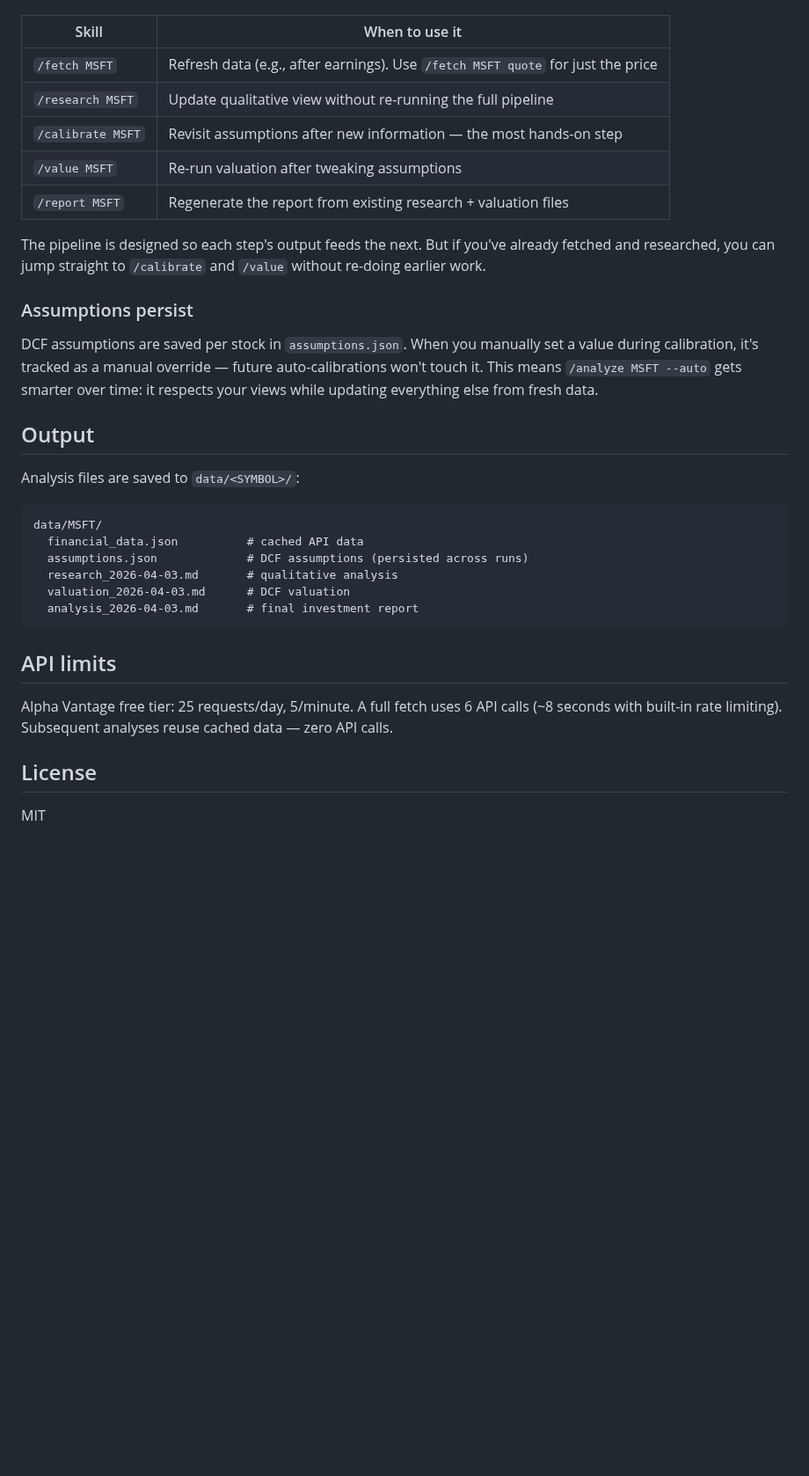
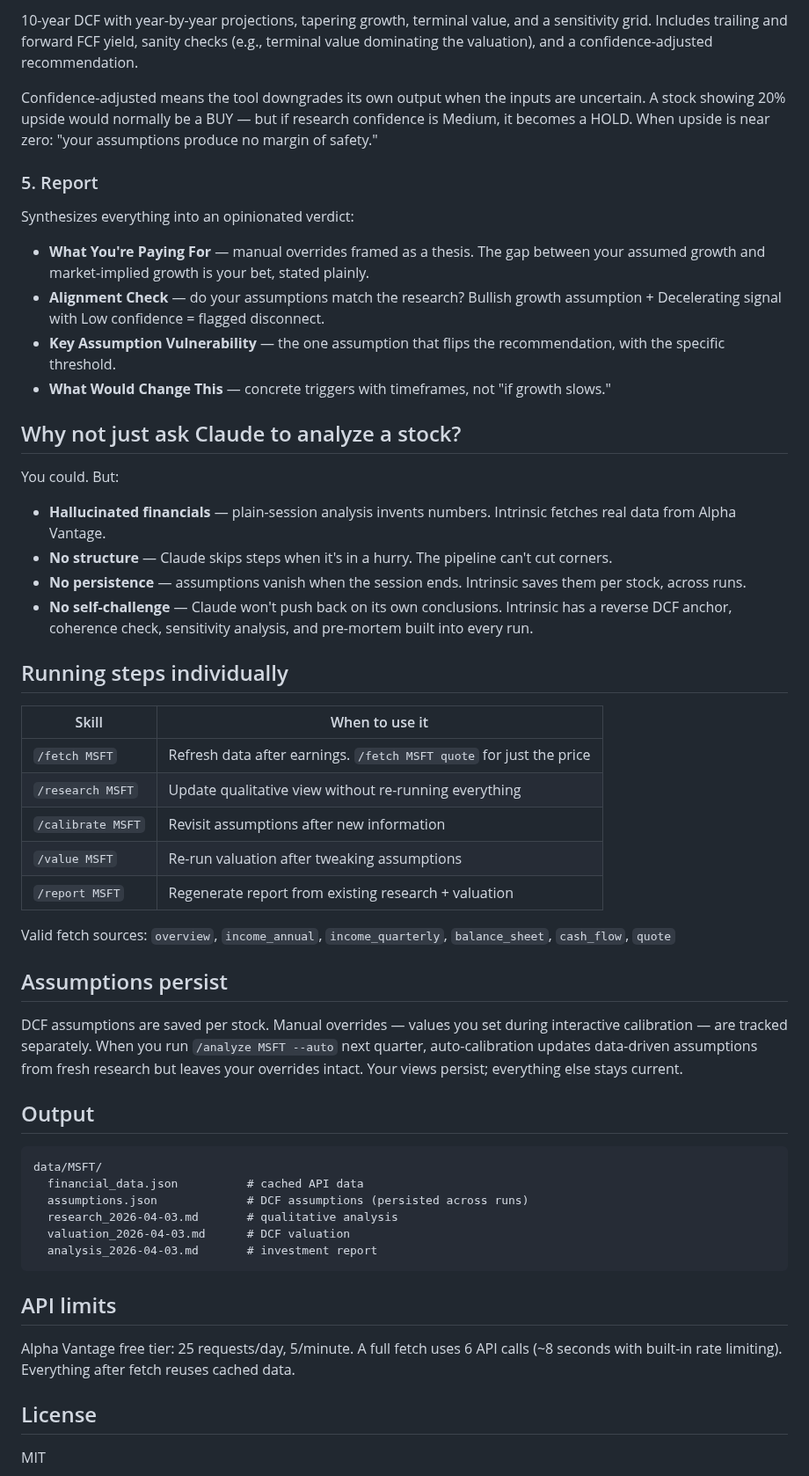
Before and after one commit to cimomo/intrinsic, a Markdown page: README.md, the part around one of its changes. Shown at 88% size. GitHub-like rendering; blank space fills up the shorter version.

````diff
--- a/README.md
+++ b/README.md
@@ -44,21 +61,42 @@ Each step can run on its own:
+10-year DCF with year-by-year projections, tapering growth, terminal value, and a sensitivity grid. Includes trailing and forward FCF yield, sanity checks (e.g., terminal value dominating the valuation), and a confidence-adjusted recommendation.
+
+Confidence-adjusted means the tool downgrades its own output when the inputs are uncertain. A stock showing 20% upside would normally be a BUY — but if research confidence is Medium, it becomes a HOLD. When upside is near zero: "your assumptions produce no margin of safety."
+
+### 5. Report
+
+Synthesizes everything into an opinionated verdict:
+
+- **What You're Paying For** — manual overrides framed as a thesis. The gap between your assumed growth and market-implied growth is your bet, stated plainly.
+- **Alignment Check** — do your assumptions match the research? Bullish growth assumption + Decelerating signal with Low confidence = flagged disconnect.
+- **Key Assumption Vulnerability** — the one assumption that flips the recommendation, with the specific threshold.
+- **What Would Change This** — concrete triggers with timeframes, not "if growth slows."
+
+## Why not just ask Claude to analyze a stock?
+
+You could. But:
+
+- **Hallucinated financials** — plain-session analysis invents numbers. Intrinsic fetches real data from Alpha Vantage.
+- **No structure** — Claude skips steps when it's in a hurry. The pipeline can't cut corners.
+- **No persistence** — assumptions vanish when the session ends. Intrinsic saves them per stock, across runs.
+- **No self-challenge** — Claude won't push back on its own conclusions. Intrinsic has a reverse DCF anchor, coherence check, sensitivity analysis, and pre-mortem built into every run.
+
+## Running steps individually
 
 | Skill | When to use it |
 |-------|----------------|
-| `/fetch MSFT` | Refresh data (e.g., after earnings). Use `/fetch MSFT quote` for just the price |
-| `/research MSFT` | Update qualitative view without re-running the full pipeline |
-| `/calibrate MSFT` | Revisit assumptions after new information — the most hands-on step |
+| `/fetch MSFT` | Refresh data after earnings. `/fetch MSFT quote` for just the price |
+| `/research MSFT` | Update qualitative view without re-running everything |
+| `/calibrate MSFT` | Revisit assumptions after new information |
 | `/value MSFT` | Re-run valuation after tweaking assumptions |
-| `/report MSFT` | Regenerate the report from existing research + valuation files |
+| `/report MSFT` | Regenerate report from existing research + valuation |
 
-The pipeline is designed so each step's output feeds the next. But if you've already fetched and researched, you can jump straight to `/calibrate` and `/value` without re-doing earlier work.
+Valid fetch sources: `overview`, `income_annual`, `income_quarterly`, `balance_sheet`, `cash_flow`, `quote`
 
-### Assumptions persist
+## Assumptions persist
 
-DCF assumptions are saved per stock in `assumptions.json`. When you manually set a value during calibration, it's tracked as a manual override — future auto-calibrations won't touch it. This means `/analyze MSFT --auto` gets smarter over time: it respects your views while updating everything else from fresh data.
+DCF assumptions are saved per stock. Manual overrides — values you set during interactive calibration — are tracked separately. When you run `/analyze MSFT --auto` next quarter, auto-calibration updates data-driven assumptions from fresh research but leaves your overrides intact. Your views persist; everything else stays current.
 
 ## Output
-
-Analysis files are saved to `data/<SYMBOL>/`:
 
 ```
 data/MSFT/
@@ -66,12 +104,12 @@ data/MSFT/
   assumptions.json             # DCF assumptions (persisted across runs)
   research_2026-04-03.md       # qualitative analysis
   valuation_2026-04-03.md      # DCF valuation
-  analysis_2026-04-03.md       # final investment report
+  analysis_2026-04-03.md       # investment report
 ```
 
 ## API limits
 
-Alpha Vantage free tier: 25 requests/day, 5/minute. A full fetch uses 6 API calls (~8 seconds with built-in rate limiting). Subsequent analyses reuse cached data — zero API calls.
+Alpha Vantage free tier: 25 requests/day, 5/minute. A full fetch uses 6 API calls (~8 seconds with built-in rate limiting). Everything after fetch reuses cached data.
 
 ## License
 
````
Also changed, not shown: other parts of README.md (+36 -19 lines).
